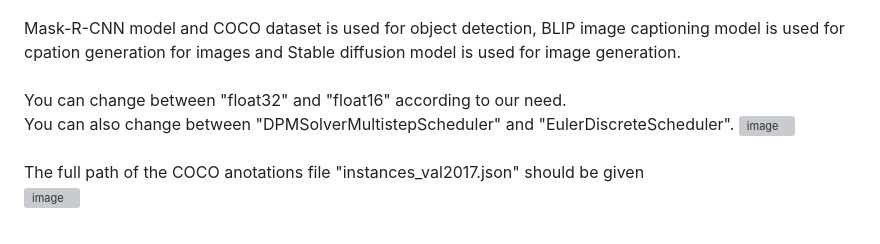
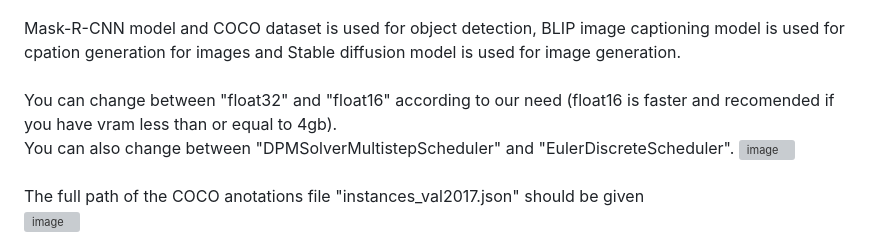
Before and after one commit to dheepakshakthi/Ai-Chatbot-with-image-processing-features, a Markdown page: README.md, the part around the change. Drawn GitHub-style; grey boxes are pictures that could not be loaded.

```diff
--- a/README.md
+++ b/README.md
@@ -10,7 +10,7 @@ As said, google's gemini api is used for the chatbot. You can replace the api ke
 <br><br>
 Mask-R-CNN model and COCO dataset is used for object detection, BLIP image captioning model is used for cpation generation for images and Stable diffusion model is used for image generation.
 <br><br>
-You can change between "float32" and "float16" according to our need. <br>
+You can change between "float32" and "float16" according to our need (float16 is faster and recomended if you have vram less than or equal to 4gb). <br>
 You can also change between "DPMSolverMultistepScheduler" and "EulerDiscreteScheduler".
 ![image](https://github.com/user-attachments/assets/3e310cc1-ed9b-4897-a771-e38190041857)
 <br><br>
```
